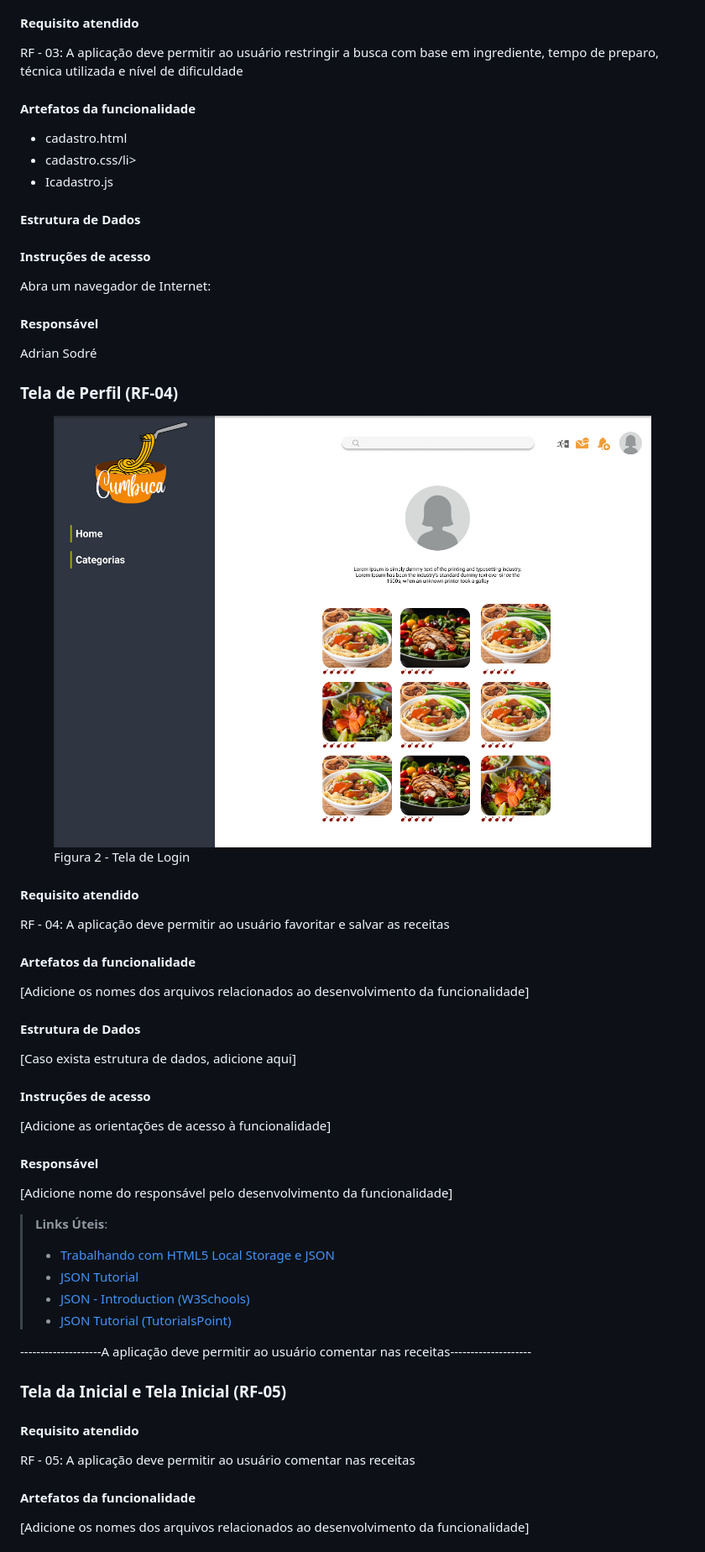
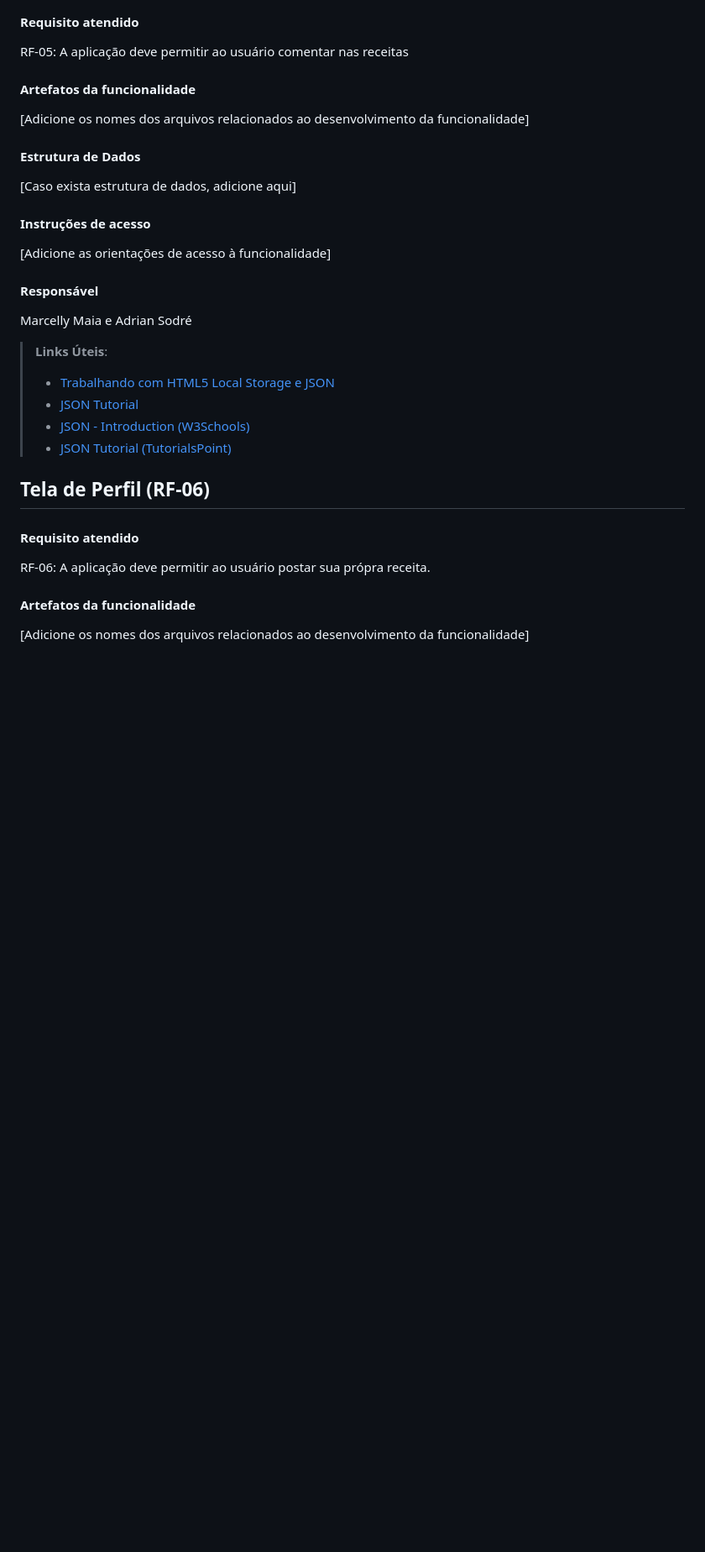
Before and after one commit to ICEI-PUC-Minas-PMV-ADS/pmv-ads-2023-2-e1-proj-web-t1-cumbuca, a Markdown page: documentos/06-Programação de Funcionalidades.md, the part around one of its changes. Shown at 84% size. Rendered like a GitHub page; blank space fills up the shorter version.

```diff
--- a/documentos/06-Programação de Funcionalidades.md
+++ b/documentos/06-Programação de Funcionalidades.md
@@ -83,42 +159,7 @@ Adrian Sodré
 
 #### Requisito atendido
 
-RF - 03: A aplicação deve permitir ao usuário restringir a busca com base em ingrediente, tempo de preparo, técnica utilizada e nível de dificuldade
-
-
-#### Artefatos da funcionalidade
-
-<ul>
-  <li>cadastro.html</li>
-  <li>cadastro.css/li>
-  <li>Icadastro.js</li>
-</ul>
-
-#### Estrutura de Dados
-
-
-
-
-#### Instruções de acesso
-
-Abra um navegador de Internet:
-
-
-#### Responsável
-
-Adrian Sodré
-
-### Tela de Perfil (RF-04)
-
-<figure>
-  <img src="/documentos/img/Perfil.jpg" width="1000px"
-    <figcaption>Figura 2 - Tela de Login</figcaption>
-</figure>
-
-
-#### Requisito atendido
-
-RF - 04: A aplicação deve permitir ao usuário favoritar e salvar as receitas
+RF-05: A aplicação deve permitir ao usuário comentar nas receitas
 
 
 #### Artefatos da funcionalidade
@@ -138,8 +179,7 @@ RF - 04: A aplicação deve permitir ao usuário favoritar e salvar as receitas
 
 #### Responsável
 
-[Adicione nome do responsável pelo desenvolvimento da funcionalidade]
-
+Marcelly Maia e Adrian Sodré
 
 
 
@@ -149,17 +189,13 @@ RF - 04: A aplicação deve permitir ao usuário favoritar e salvar as receitas
 > - [JSON - Introduction (W3Schools)](https://www.w3schools.com/js/js_json_intro.asp)
 > - [JSON Tutorial (TutorialsPoint)](https://www.tutorialspoint.com/json/index.htm)
 
-
-
---------------------A aplicação deve permitir ao usuário comentar nas receitas--------------------
-
-### Tela da Inicial e Tela Inicial (RF-05)
+## Tela de Perfil (RF-06)
 
 
 
 #### Requisito atendido
 
-RF - 05: A aplicação deve permitir ao usuário comentar nas receitas
+RF-06: A aplicação deve permitir ao usuário postar sua própra receita.
 
 
 #### Artefatos da funcionalidade
```
Also changed, not shown: other parts of documentos/06-Programação de Funcionalidades.md (+127 -17 lines).
